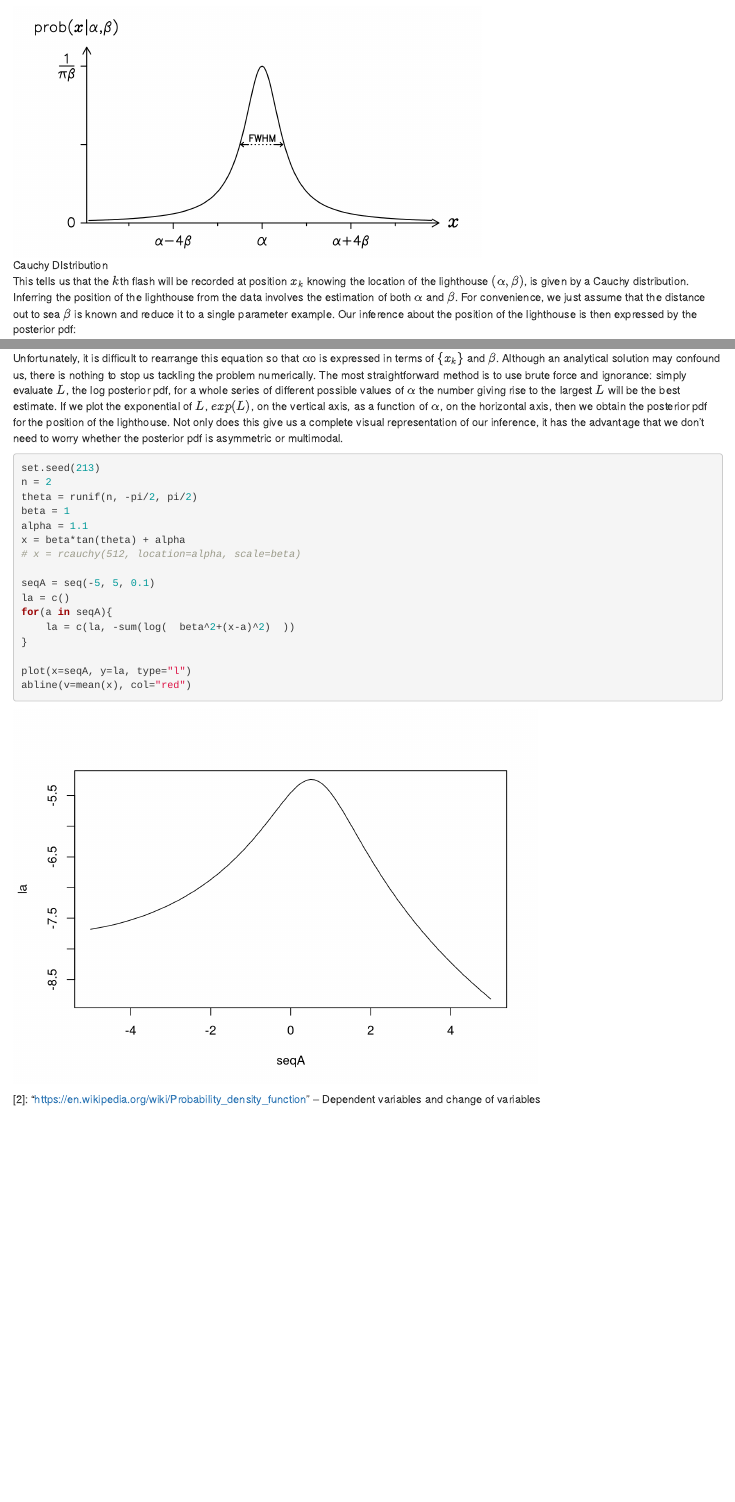
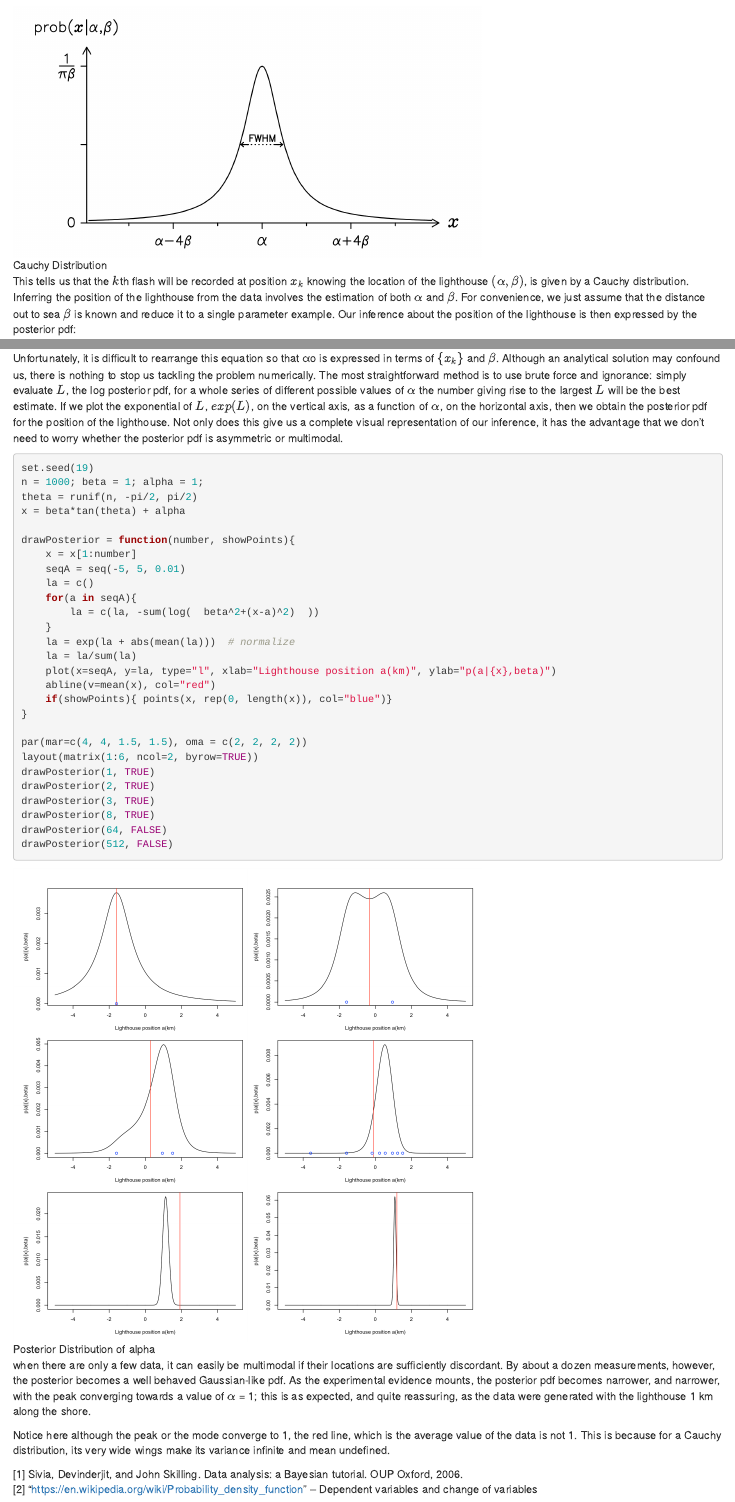
Before and after one commit to Drinkiit/drinkiit.github.io, an R Markdown document (2017/02/13/The-Lighthouse-Problem/lighthouse-problem.Rmd): the page in a window 1100 px wide, from 960 px down, and a second part further down, joined at a grey line. Rendered offline with R 4.5, knitr and Pandoc, with nearby package versions.

Commit message:
Site updated: 2017-02-13 20:27:19

````diff
--- a/2017/02/13/The-Lighthouse-Problem/lighthouse-problem.Rmd
+++ b/2017/02/13/The-Lighthouse-Problem/lighthouse-problem.Rmd
@@ -32,53 +32,73 @@ p(x|\alpha, \beta) = p(\theta| \alpha, \beta) \times \bigg|\frac{d \theta}{dx} \
 $$
 
 <div class="centered" style="width:600px; height=400px">
-![Cauchy DIstribution](cauchy_distribution.png)
+![Cauchy Distribution](cauchy_distribution.png)
 </div>
 
 This tells us that the $k$th flash will be recorded at position $x_k$ knowing the location of the lighthouse $(\alpha, \beta)$, is given by a Cauchy distribution. Inferring the position of the lighthouse from the data involves the estimation of both $\alpha$ and $\beta$. For convenience, we just assume that the distance out to sea $\beta$ is known and reduce it to a single parameter example. Our inference about the position of the lighthouse is then expressed by the posterior pdf:
-$$
-p\big(\alpha | \{x_k\}, \beta \big) \propto p\big( \{x_k\} | \alpha, \beta \big) \times p\big( \alpha | \beta \big)
-$$
+
+$$p\big(\alpha | \{x_k\}, \beta \big) \propto p\big( \{x_k\} | \alpha, \beta \big) \times p\big( \alpha | \beta \big)$$
+
 Next let us assign a simple uniform pdf for the prior of $\alpha$:
+
 $$p\big( \alpha| \beta \big) = p\big( \alpha \big) = A*I[\alpha_{min} \le \alpha \le \alpha_{max}]$$
 
+,where $I$ is the indicator function and $\alpha_{min}$ and $\alpha_{max}$ could represent the limits of the coastline, if these were known, or be made arbitrarily large. Since the recording of a signal at one photo-detector does not influence what we can infer about the position of another measurement (when given the location of the lighthouse), the likelihood function for these independent data is just the product of the probabilities for obtaining the N individual detections:
 
-,where $I$ is the indicator function and $\alpha_{min}$ and $\alpha_{max}$ could represent the limits of the coastline, if these were known, or be made arbitrarily large. Since the recording of a signal at one photo-detector does not influence what we can infer about the position of another measurement (when given the location of the lighthouse), the likelihood function for these independent data is just the product of the probabilities for obtaining the N individual detections:
-$$
-p\big(\{x_k\} | \alpha, \beta \big) = \prod^N_{k=1} p\big(x_k | \alpha, \beta \big)
-$$
+$$p\big(\{x_k\} | \alpha, \beta \big) = \prod^N_{k=1} p\big(x_k | \alpha, \beta \big)$$
+
 Substituting the prior of $\alpha$ and this likelihood function, we can get the logarithm of the posterior distribution:
-$$
-L = Log_e \big[ p\big(\alpha \big| \{x_k\}, \beta \big) \big] = constant - \sum^N_{k=1}log_e\big[ \beta^2+(x_k-\alpha)^2 \big]
-$$
+
+$$L = Log_e \big[ p\big(\alpha \big| \{x_k\}, \beta \big) \big] = constant - \sum^N_{k=1}log_e\big[ \beta^2+(x_k-\alpha)^2 \big]$$
+
+
 where the constant includes all terms not involving $alpha$. Sometimes you need to be careful about the $\alpha$ inside the indicator function. In this case, let's just assume that the prior range is so large that we need not worry about any cut-offs imposed on the posterior.
 
 The best estimate of the position $\alpha_0$ is given by the maximum of the posterior pdf. Differentiating this log-posterior pdf once, with respect to $\alpha$, we obtain the condition:
-$$
-\frac{dL}{d\alpha} \bigg|_{\alpha_0} = 2\sum_{k=1}^N \frac{x_k-\alpha_0}{\beta^2+(x_k-\alpha)^2} = 0
-$$
+
+$$\frac{dL}{d\alpha} \bigg|_{\alpha_0} = 2\sum_{k=1}^N \frac{x_k-\alpha_0}{\beta^2+(x_k-\alpha)^2} = 0$$
+
 Unfortunately, it is difficult to rearrange this equation so that αo is expressed in terms of $\{ x_k \}$ and $\beta$. Although an analytical solution may confound us, there is nothing to stop us tackling the problem numerically. The most straightforward method is to use brute force and ignorance: simply evaluate $L$, the log posterior pdf, for a whole series of different possible values of $\alpha$ the number giving rise to the largest $L$ will be the best estimate. If we plot the exponential of $L$, $exp(L)$, on the vertical axis, as a function of $\alpha$, on the horizontal axis, then we obtain the posterior pdf for the position of the lighthouse. Not only does this give us a complete visual representation of our inference, it has the advantage that we don’t need to worry whether the posterior pdf is asymmetric or multimodal.
-
-```{r}
-set.seed(213)
-n = 2
-theta = runif(n, -pi/2, pi/2)
-beta = 1
-alpha = 1.1
-x = beta*tan(theta) + alpha
-# x = rcauchy(512, location=alpha, scale=beta)
-
-seqA = seq(-5, 5, 0.1)
-la = c()
-for(a in seqA){
-    la = c(la, -sum(log(  beta^2+(x-a)^2)  ))
-}
-
-plot(x=seqA, y=la, type="l")
-abline(v=mean(x), col="red")
-```
 
 
 
-[1]: Sivia, Devinderjit, and John Skilling. Data analysis: a Bayesian tutorial. OUP Oxford, 2006.
-[2]: "https://en.wikipedia.org/wiki/Probability_density_function" -- Dependent variables and change of variables
+```{r, eval=FALSE}
+set.seed(19)
+n = 1000; beta = 1; alpha = 1;
+theta = runif(n, -pi/2, pi/2)
+x = beta*tan(theta) + alpha
+
+drawPosterior = function(number, showPoints){
+    x = x[1:number]
+    seqA = seq(-5, 5, 0.01)
+    la = c()
+    for(a in seqA){
+        la = c(la, -sum(log(  beta^2+(x-a)^2)  ))
+    }
+    la = exp(la + abs(mean(la)))  # normalize
+    la = la/sum(la)
+    plot(x=seqA, y=la, type="l", xlab="Lighthouse position a(km)", ylab="p(a|{x},beta)")
+    abline(v=mean(x), col="red")
+    if(showPoints){ points(x, rep(0, length(x)), col="blue")}
+}
+
+par(mar=c(4, 4, 1.5, 1.5), oma = c(2, 2, 2, 2))
+layout(matrix(1:6, ncol=2, byrow=TRUE))
+drawPosterior(1, TRUE)
+drawPosterior(2, TRUE)
+drawPosterior(3, TRUE)
+drawPosterior(8, TRUE)
+drawPosterior(64, FALSE)
+drawPosterior(512, FALSE)
+```
+<div class="centered" style="width:600px; height=400px">
+![Posterior Distribution of alpha](posterior.png)
+</div>
+
+when there are only a few data, it can easily be multimodal if their locations are sufficiently discordant. By about a dozen measurements, however, the posterior becomes a well behaved Gaussian-like pdf. As the experimental evidence mounts, the posterior pdf becomes narrower, and narrower, with the peak converging towards a value of $\alpha$ = 1; this is as expected, and quite reassuring, as the data were generated with the lighthouse 1 km along the shore.
+
+Notice here although the peak or the mode converge to 1, the red line, which is the average value of the data is not 1. This is because for a Cauchy distribution, its very wide wings make its variance infinite and mean undefined.
+
+
+[1] Sivia, Devinderjit, and John Skilling. Data analysis: a Bayesian tutorial. OUP Oxford, 2006.
+[2] "https://en.wikipedia.org/wiki/Probability_density_function" -- Dependent variables and change of variables
--- a/css/main.css
+++ b/css/main.css
@@ -1706,7 +1706,7 @@ pre .javascript .function {
   width: 4px;
   height: 4px;
   border-radius: 50%;
-  background: #0effbd;
+  background: #7012e5;
 }
 .links-of-blogroll {
   font-size: 13px;
````
Also changed, not shown: 2017/02/13/The-Lighthouse-Problem/posterior.png (added), index.html, 2017/02/13/The-Lighthouse-Problem/lighthouse-problem.Rmd (20 more changed lines), 1 other file.
